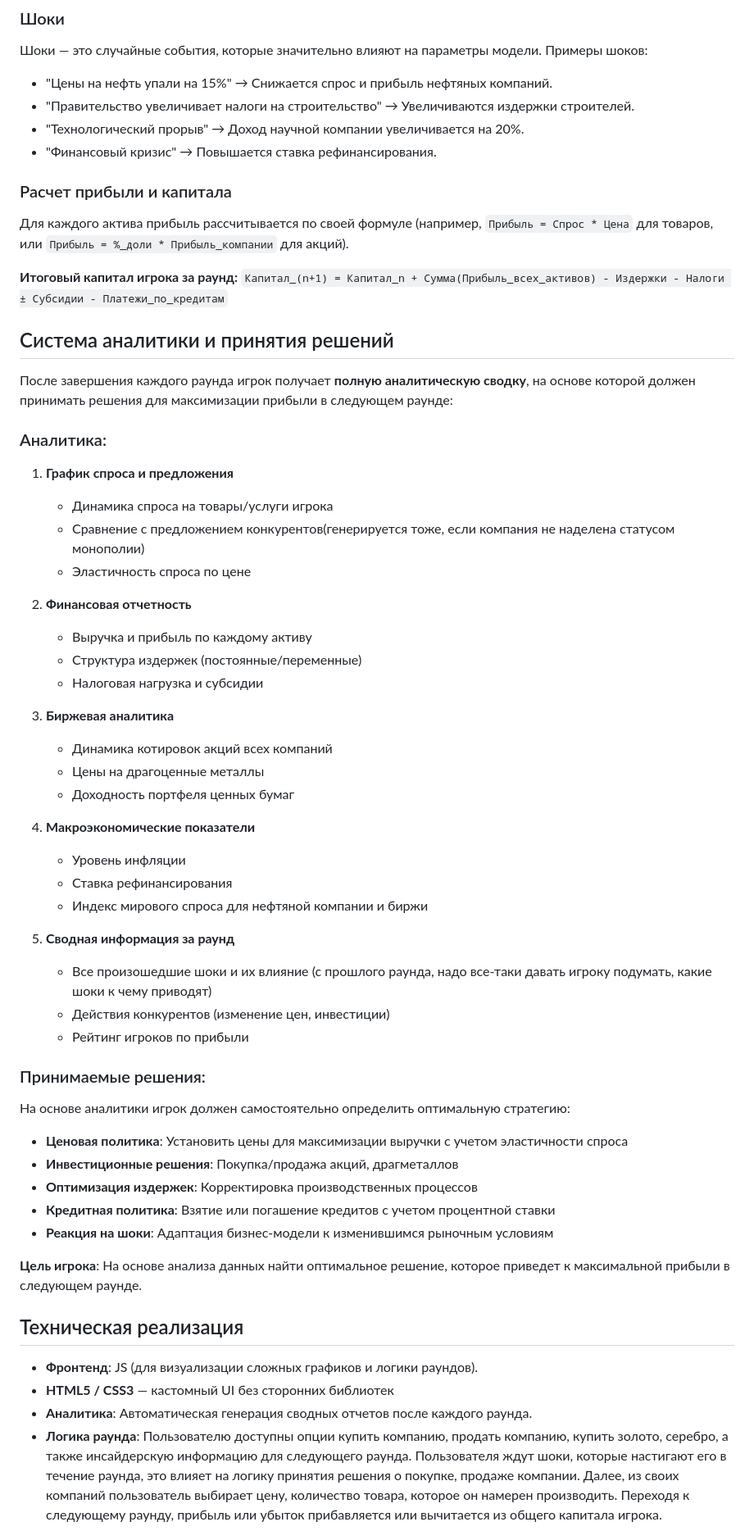
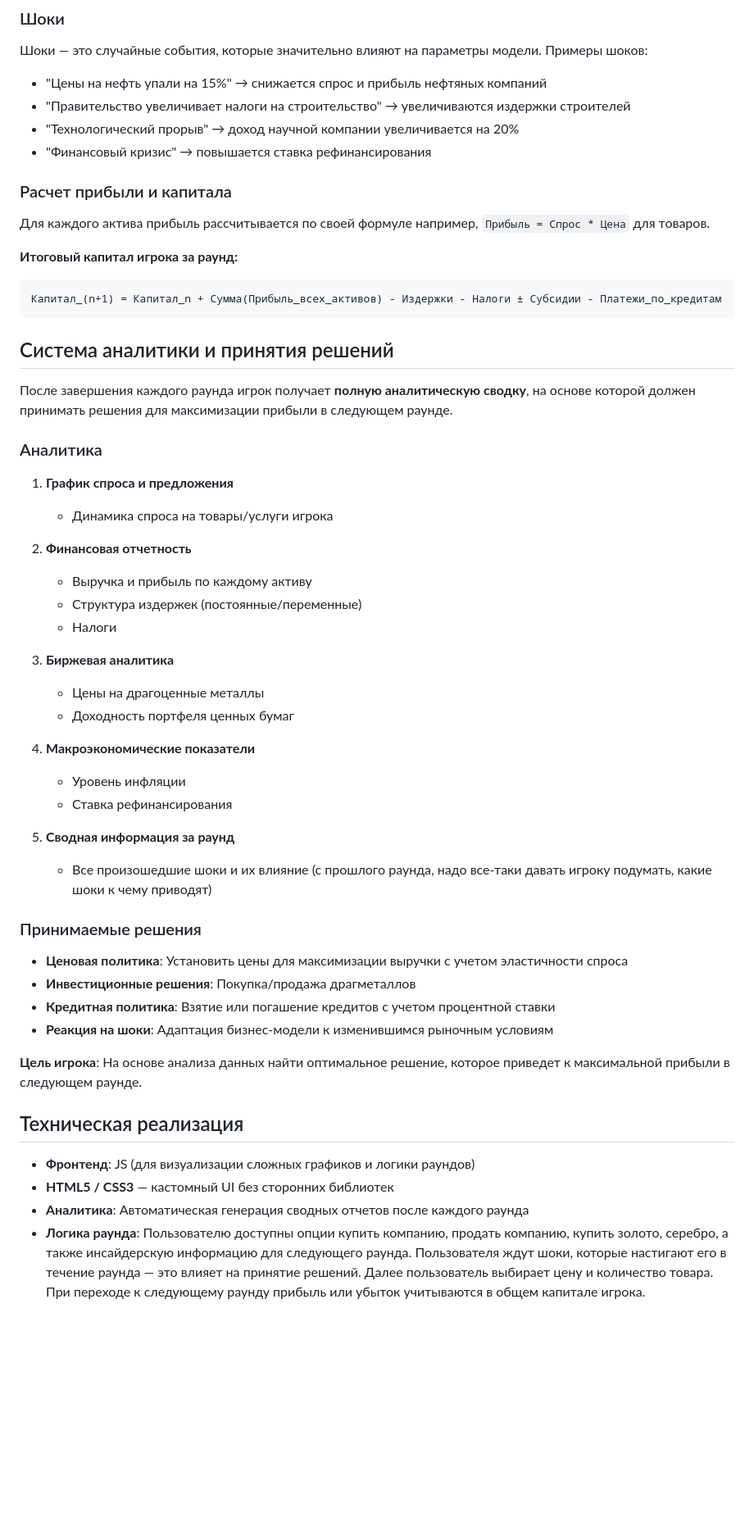
Before and after one commit to nushenka/IPC_Bogoslovskaya_2025, a Markdown page: README.md, the part around one of its changes. Shown at 82% size. Rendered like a GitHub page; blank space fills up the shorter version.

````diff
--- a/README.md
+++ b/README.md
@@ -84,56 +84,50 @@
 
 Шоки — это случайные события, которые значительно влияют на параметры модели. Примеры шоков:
 
-- "Цены на нефть упали на 15%" → Снижается спрос и прибыль нефтяных компаний.
-- "Правительство увеличивает налоги на строительство" → Увеличиваются издержки строителей.
-- "Технологический прорыв" → Доход научной компании увеличивается на 20%.
-- "Финансовый кризис" → Повышается ставка рефинансирования.
+- "Цены на нефть упали на 15%" → снижается спрос и прибыль нефтяных компаний
+- "Правительство увеличивает налоги на строительство" → увеличиваются издержки строителей
+- "Технологический прорыв" → доход научной компании увеличивается на 20%
+- "Финансовый кризис" → повышается ставка рефинансирования
 
 ### Расчет прибыли и капитала
 
-Для каждого актива прибыль рассчитывается по своей формуле (например, `Прибыль = Спрос * Цена` для товаров, или `Прибыль = %_доли * Прибыль_компании` для акций).
+Для каждого актива прибыль рассчитывается по своей формуле например, `Прибыль = Спрос * Цена` для товаров.
 
 **Итоговый капитал игрока за раунд:**
-`Капитал_(n+1) = Капитал_n + Сумма(Прибыль_всех_активов) - Издержки - Налоги ± Субсидии - Платежи_по_кредитам`
+
+```
+Капитал_(n+1) = Капитал_n + Сумма(Прибыль_всех_активов) - Издержки - Налоги ± Субсидии - Платежи_по_кредитам
+```
 
 ## Система аналитики и принятия решений
 
-После завершения каждого раунда игрок получает **полную аналитическую сводку**, на основе которой должен принимать решения для максимизации прибыли в следующем раунде:
+После завершения каждого раунда игрок получает **полную аналитическую сводку**, на основе которой должен принимать решения для максимизации прибыли в следующем раунде.
 
-### Аналитика:
+### Аналитика
 
 1. **График спроса и предложения**
    - Динамика спроса на товары/услуги игрока
-   - Сравнение с предложением конкурентов(генерируется тоже, если компания не наделена статусом монополии)
-   - Эластичность спроса по цене
 
 2. **Финансовая отчетность**
    - Выручка и прибыль по каждому активу
    - Структура издержек (постоянные/переменные)
-   - Налоговая нагрузка и субсидии
+   - Налоги
 
 3. **Биржевая аналитика**
-   - Динамика котировок акций всех компаний
    - Цены на драгоценные металлы
    - Доходность портфеля ценных бумаг
 
 4. **Макроэкономические показатели**
    - Уровень инфляции
    - Ставка рефинансирования
-   - Индекс мирового спроса для нефтяной компании и биржи
 
 5. **Сводная информация за раунд**
    - Все произошедшие шоки и их влияние (с прошлого раунда, надо все-таки давать игроку подумать, какие шоки к чему приводят)
-   - Действия конкурентов (изменение цен, инвестиции)
-   - Рейтинг игроков по прибыли
 
-### Принимаемые решения:
-
-На основе аналитики игрок должен самостоятельно определить оптимальную стратегию:
+### Принимаемые решения
 
 - **Ценовая политика**: Установить цены для максимизации выручки с учетом эластичности спроса
-- **Инвестиционные решения**: Покупка/продажа акций, драгметаллов
-- **Оптимизация издержек**: Корректировка производственных процессов
+- **Инвестиционные решения**: Покупка/продажа драгметаллов
 - **Кредитная политика**: Взятие или погашение кредитов с учетом процентной ставки
 - **Реакция на шоки**: Адаптация бизнес-модели к изменившимся рыночным условиям
 
@@ -141,8 +135,8 @@
 
 ## Техническая реализация
 
-- **Фронтенд**: JS (для визуализации сложных графиков и логики раундов).
+- **Фронтенд**: JS (для визуализации сложных графиков и логики раундов)
 - **HTML5 / CSS3** — кастомный UI без сторонних библиотек
-- **Аналитика**: Автоматическая генерация сводных отчетов после каждого раунда.
-- **Логика раунда**: Пользователю доступны опции купить компанию, продать компанию, купить золото, серебро, а также инсайдерскую информацию для следующего раунда. Пользователя ждут шоки, которые настигают его в течение раунда, это влияет на логику принятия решения о покупке, продаже компании. Далее, из своих компаний пользователь выбирает цену, количество товара, которое он намерен производить. Переходя к следующему раунду, прибыль или убыток прибавляется или вычитается из общего капитала игрока.
+- **Аналитика**: Автоматическая генерация сводных отчетов после каждого раунда
+- **Логика раунда**: Пользователю доступны опции купить компанию, продать компанию, купить золото, серебро, а также инсайдерскую информацию для следующего раунда. Пользователя ждут шоки, которые настигают его в течение раунда — это влияет на принятие решений. Далее пользователь выбирает цену и количество товара. При переходе к следующему раунду прибыль или убыток учитываются в общем капитале игрока.
 
````
Also changed, not shown: other parts of README.md (+36 -41 lines).
